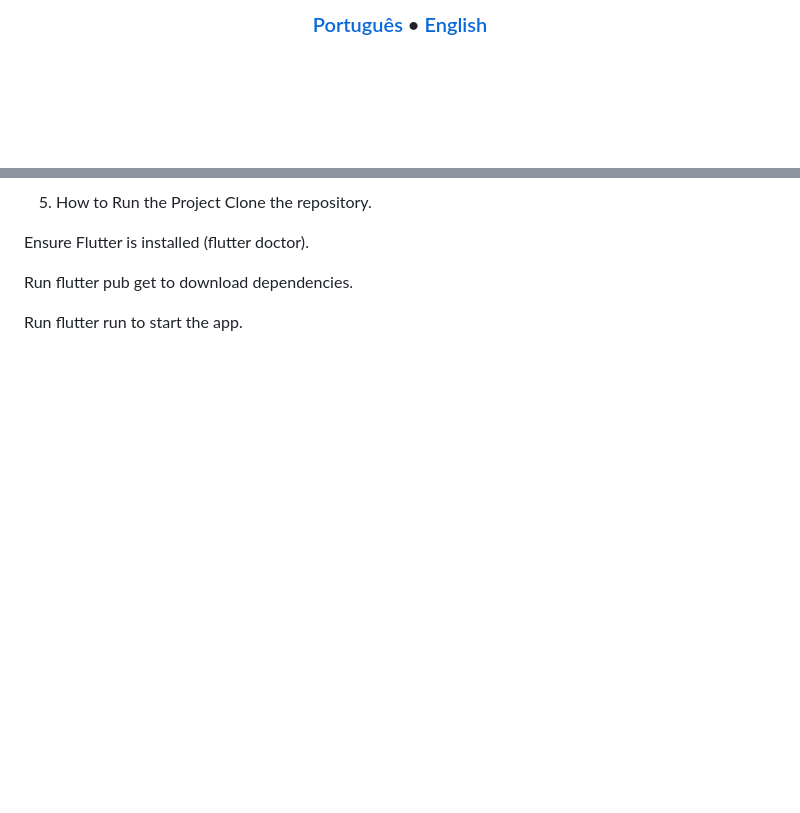
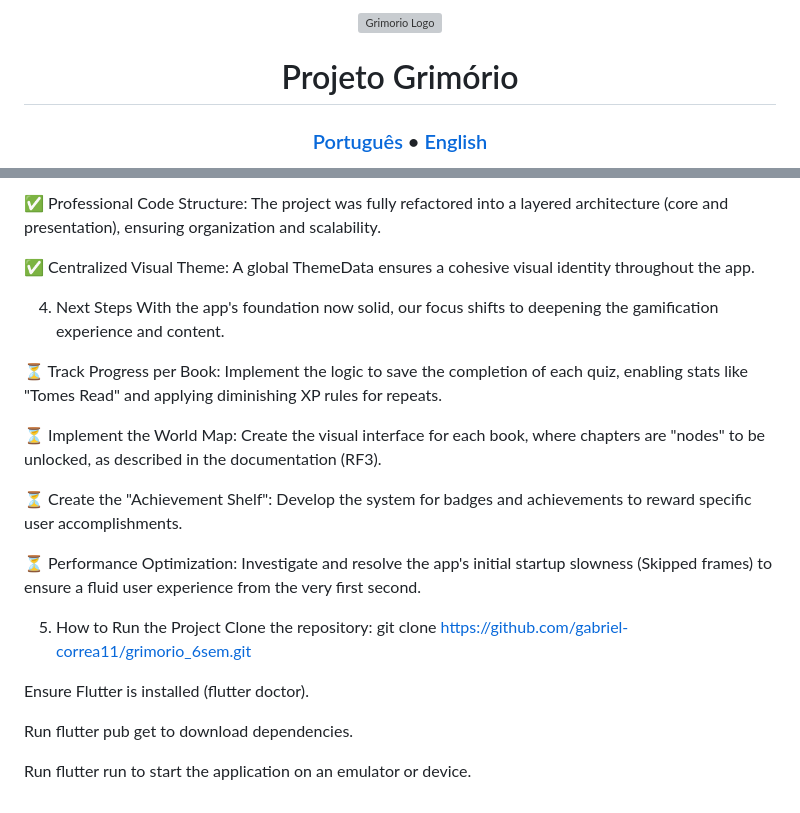
Before and after one commit to gabriel-correa11/grimorio_6sem, a Markdown page: README.md, 2 parts joined by grey strips. Rendered like a GitHub page; folded sections open; blank space fills up the shorter version; grey boxes are pictures that could not be loaded.

```diff
--- a/README.md
+++ b/README.md
@@ -1,3 +1,5 @@
 <div align="center">
-<h3><a href="#">Português</a> • <a href="#">English</a></h3>
+<img src="https://raw.githubusercontent.com/gabriel-correa11/grimorio_6sem/main/assets/readme/logo.png" alt="Grimorio Logo" width="150"/>
+<h1>Projeto Grimório</h1>
+<h3><a href="#">Português</a> • <a href="#english-version">English</a></h3>
 </div>
@@ -119,11 +146,25 @@ Rode flutter run para iniciar o app.
+✅ Professional Code Structure: The project was fully refactored into a layered architecture (core and presentation), ensuring organization and scalability.
+
+✅ Centralized Visual Theme: A global ThemeData ensures a cohesive visual identity throughout the app.
+
+4. Next Steps
+With the app's foundation now solid, our focus shifts to deepening the gamification experience and content.
+
+⏳ Track Progress per Book: Implement the logic to save the completion of each quiz, enabling stats like "Tomes Read" and applying diminishing XP rules for repeats.
+
+⏳ Implement the World Map: Create the visual interface for each book, where chapters are "nodes" to be unlocked, as described in the documentation (RF3).
+
+⏳ Create the "Achievement Shelf": Develop the system for badges and achievements to reward specific user accomplishments.
+
+⏳ Performance Optimization: Investigate and resolve the app's initial startup slowness (Skipped frames) to ensure a fluid user experience from the very first second.
 
 5. How to Run the Project
-   Clone the repository.
+Clone the repository: git clone https://github.com/gabriel-correa11/grimorio_6sem.git
 
 Ensure Flutter is installed (flutter doctor).
 
 Run flutter pub get to download dependencies.
 
-Run flutter run to start the app.
+Run flutter run to start the application on an emulator or device.
 
 </details>
```
Also changed, not shown: other parts of README.md (+98 -73 lines).
